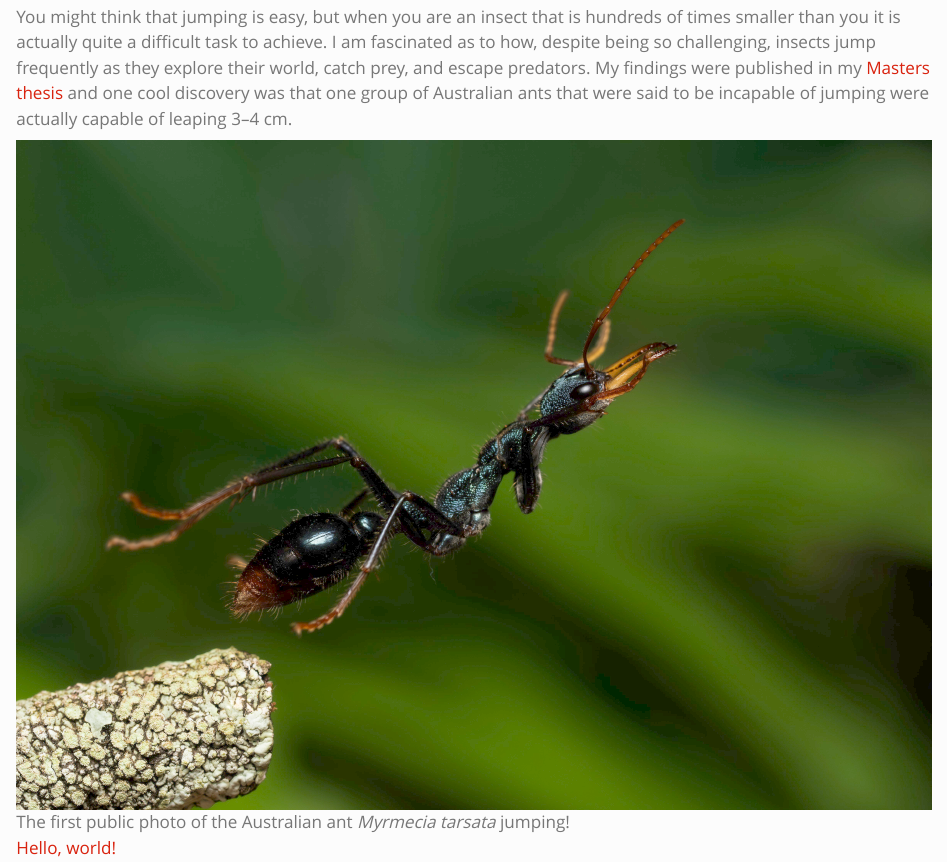
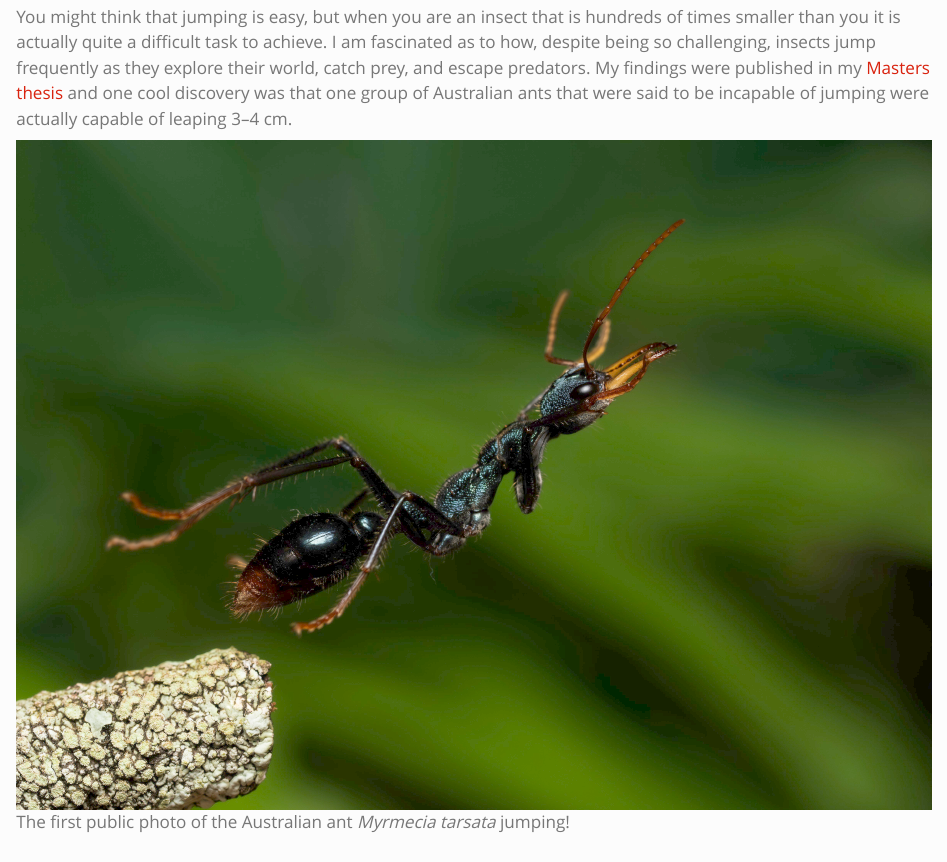
Before and after one commit to dmallman96/mywebsite, a Quarto document (pages/projects.qmd): the page in a window 1100 px wide, from 250 px down. Rendered offline with R 4.5, knitr and Pandoc in place of Quarto, with nearby package versions.

Commit message:
edit website

```diff
--- a/pages/projects.qmd
+++ b/pages/projects.qmd
@@ -9,9 +9,8 @@ I am fascinated by a wide range of topics. Here are a few that I am currently in
 ramble
 
 # Jumping Insects
-You might think that jumping is easy, but when you are an insect that is hundreds of times smaller than you it is actually quite a difficult task to achieve. I am fascinated as to how, despite being so challenging, insects jump frequently as they explore their world, catch prey, and escape predators. My findings were published in my [Masters thesis](https://doi.org/10.25949/26793253.v1) and one cool discovery was that one group of Australian ants that were said to be incapable of jumping were actually capable of leaping 3–4 cm.
+You might think that jumping is easy, but when you are an insect that is hundreds of times smaller than you it is actually quite a difficult task to achieve. I am fascinated as to how, despite being so challenging, insects jump frequently as they explore their world, catch prey, and escape predators. My findings were published in my
+<a href="https://doi.org/10.25949/26793253.v1" target="_blank">Masters thesis</a>
+and one cool discovery was that one group of Australian ants that were said to be incapable of jumping were actually capable of leaping 3–4 cm.
 
 ![The first public photo of the Australian ant *Myrmecia tarsata* jumping!](images/ant_jump.jpg)
-
-
-<a href="http://example.com/" target="_blank">Hello, world!</a>
```
Also changed, not shown: docs/search.json, 1 other file.
